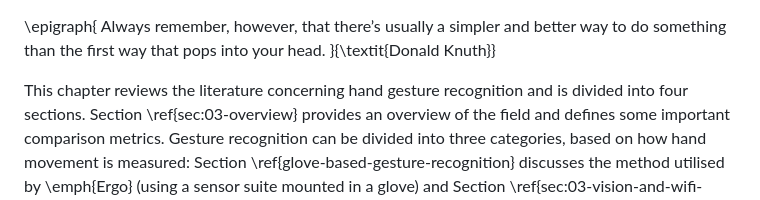
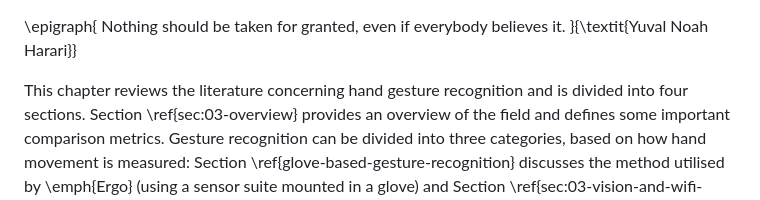
Before and after one commit to beyarkay/masters-thesis, a Markdown page: src/03_lit_review.md, the part around the change. GitHub-like rendering.

```diff
--- a/src/03_lit_review.md
+++ b/src/03_lit_review.md
@@ -12,9 +12,8 @@ TODO: Include a plot about the number of classes
 --->
 
 \epigraph{
-    Always remember, however, that there’s usually a simpler and better way to
-    do something than the first way that pops into your head.
-}{\textit{Donald Knuth}}
+    Nothing should be taken for granted, even if everybody believes it.
+}{\textit{Yuval Noah Harari}}
 
 This chapter reviews the literature concerning hand gesture recognition and is
 divided into four sections. Section \ref{sec:03-overview} provides an overview
```
Also changed, not shown: src/02_background.md (+3 -4 lines), src/05_results.md (+0 -54 lines).
